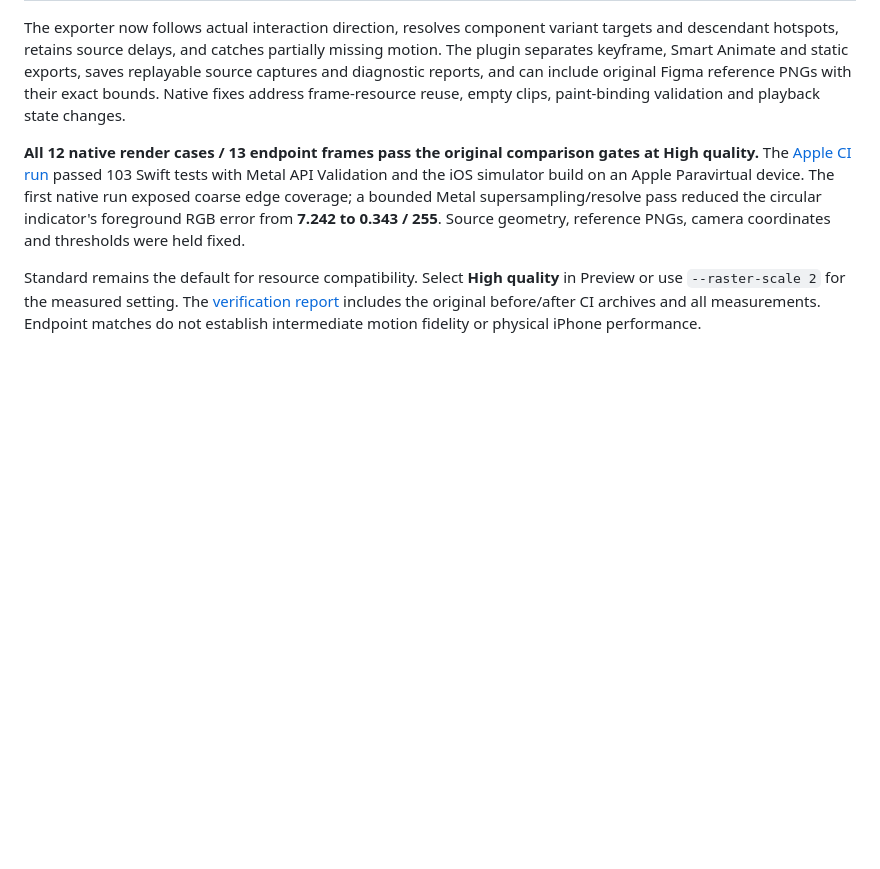
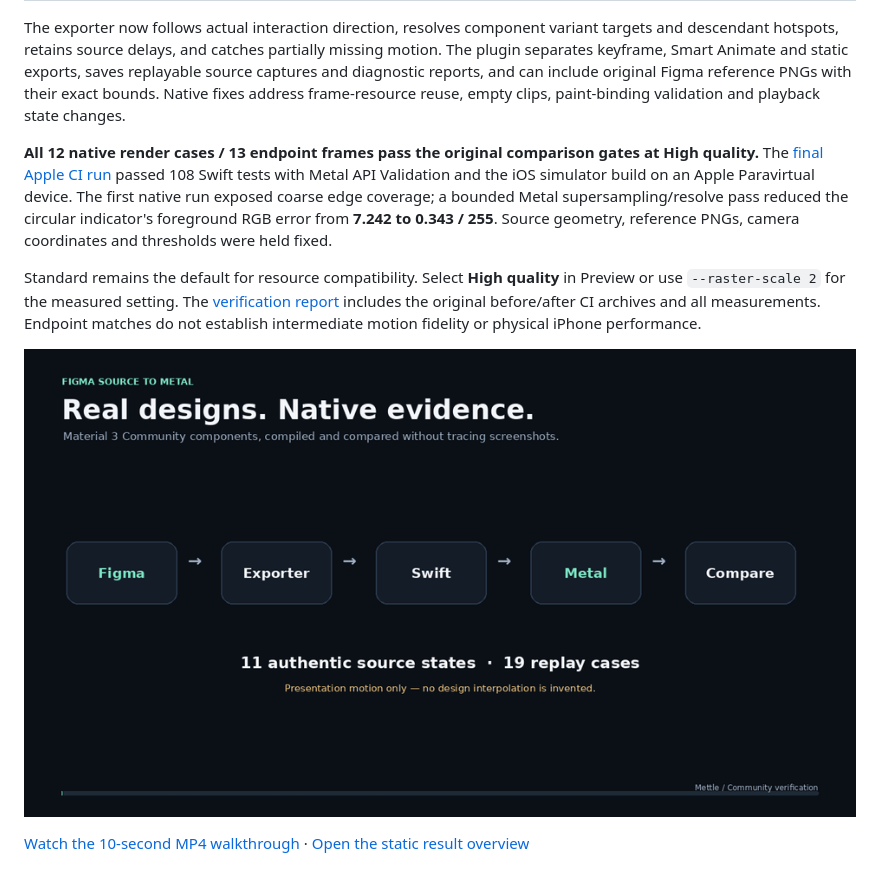
Before and after one commit to Amal-David/mettle, a Markdown page: README.md, the part around the change. Rendered like a GitHub page; pictures changed too: docs/media/community-walkthrough.gif (added); blank space fills up the shorter version.

```diff
--- a/README.md
+++ b/README.md
@@ -30,9 +30,13 @@ The current repair pass uses **real published Material 3 Community components**:
 
 The exporter now follows actual interaction direction, resolves component variant targets and descendant hotspots, retains source delays, and catches partially missing motion. The plugin separates keyframe, Smart Animate and static exports, saves replayable source captures and diagnostic reports, and can include original Figma reference PNGs with their exact bounds. Native fixes address frame-resource reuse, empty clips, paint-binding validation and playback state changes.
 
-**All 12 native render cases / 13 endpoint frames pass the original comparison gates at High quality.** The [Apple CI run](https://github.com/Amal-David/mettle/actions/runs/37772525330) passed 103 Swift tests with Metal API Validation and the iOS simulator build on an Apple Paravirtual device. The first native run exposed coarse edge coverage; a bounded Metal supersampling/resolve pass reduced the circular indicator's foreground RGB error from **7.242 to 0.343 / 255**. Source geometry, reference PNGs, camera coordinates and thresholds were held fixed.
+**All 12 native render cases / 13 endpoint frames pass the original comparison gates at High quality.** The [final Apple CI run](https://github.com/Amal-David/mettle/actions/runs/37774638676) passed 108 Swift tests with Metal API Validation and the iOS simulator build on an Apple Paravirtual device. The first native run exposed coarse edge coverage; a bounded Metal supersampling/resolve pass reduced the circular indicator's foreground RGB error from **7.242 to 0.343 / 255**. Source geometry, reference PNGs, camera coordinates and thresholds were held fixed.
 
 Standard remains the default for resource compatibility. Select **High quality** in Preview or use `--raster-scale 2` for the measured setting. The [verification report](docs/COMMUNITY_VERIFICATION.md) includes the original before/after CI archives and all measurements. Endpoint matches do not establish intermediate motion fidelity or physical iPhone performance.
+
+![Animated walkthrough of the real Community source, exporter result, quality repair and native verification](docs/media/community-walkthrough.gif)
+
+[Watch the 10-second MP4 walkthrough](docs/media/community-walkthrough.mp4) · [Open the static result overview](docs/media/community-overview.png)
 
 ![Figma source compared with Standard and High-quality native Metal rendering](docs/media/community-fidelity.png)
 
```
Also changed, not shown: docs/media/README.md (+12 -0 lines), docs/media/community-overview.png (added), 3 other files.
